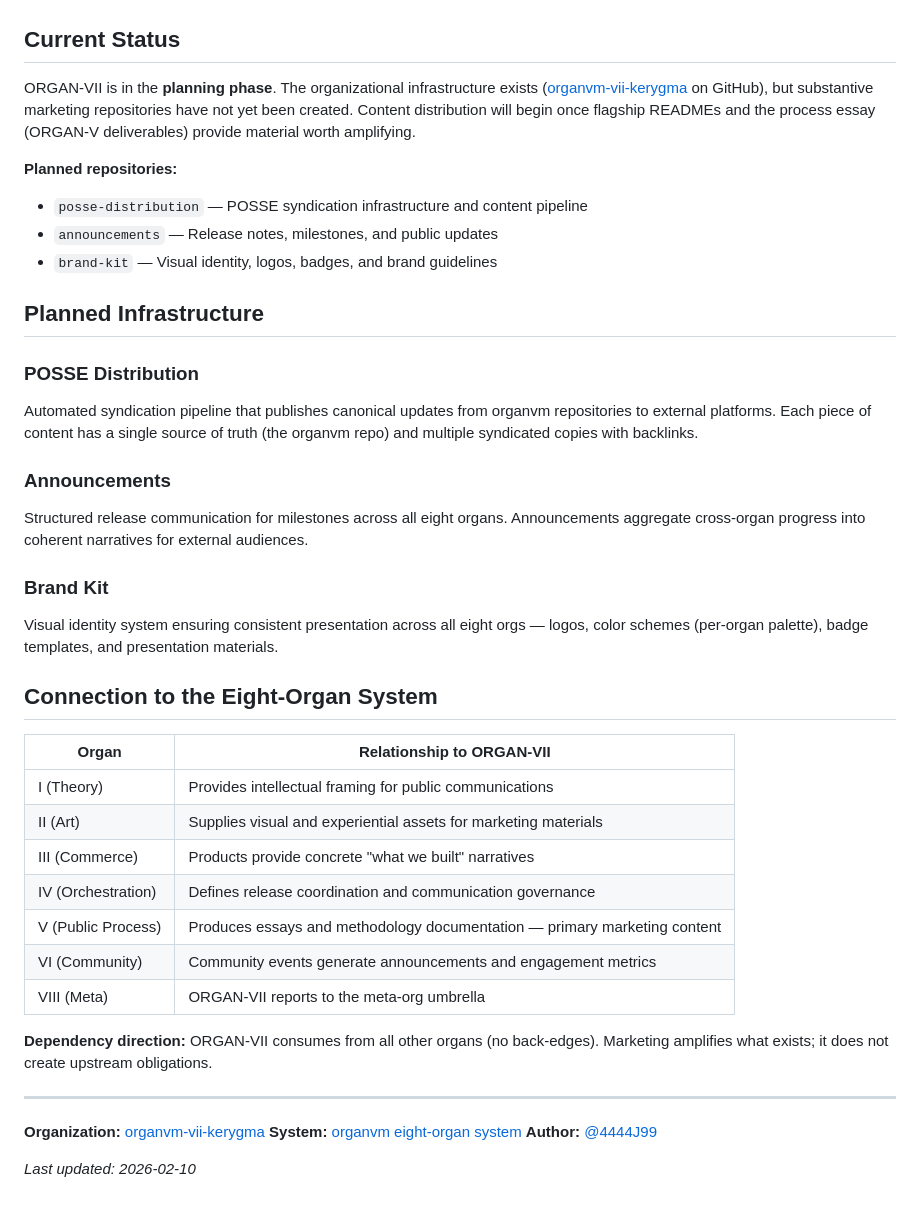
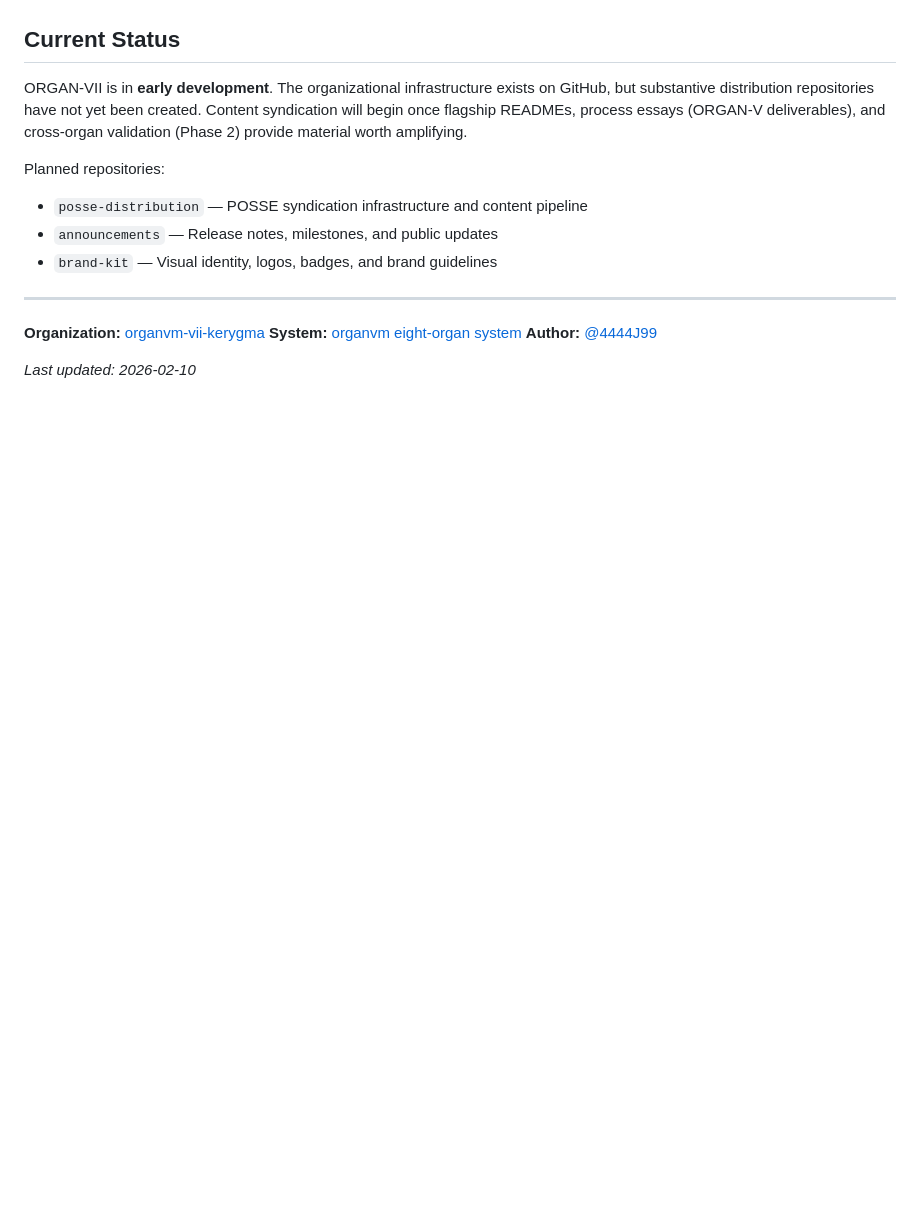
Before and after one commit to organvm/dot-github--kerygma, a Markdown page: profile/README.md, the part around one of its changes. Rendered like a GitHub page; blank space fills up the shorter version.

```diff
--- a/profile/README.md
+++ b/profile/README.md
@@ -18,37 +63,12 @@ ORGAN-VII implements a **POSSE strategy** (Publish Own Site, Syndicate Everywher
 
 ## Current Status
 
-ORGAN-VII is in the **planning phase**. The organizational infrastructure exists ([organvm-vii-kerygma](https://github.com/organvm-vii-kerygma) on GitHub), but substantive marketing repositories have not yet been created. Content distribution will begin once flagship READMEs and the process essay (ORGAN-V deliverables) provide material worth amplifying.
+ORGAN-VII is in **early development**. The organizational infrastructure exists on GitHub, but substantive distribution repositories have not yet been created. Content syndication will begin once flagship READMEs, process essays (ORGAN-V deliverables), and cross-organ validation (Phase 2) provide material worth amplifying.
 
-**Planned repositories:**
+Planned repositories:
 - `posse-distribution` — POSSE syndication infrastructure and content pipeline
 - `announcements` — Release notes, milestones, and public updates
 - `brand-kit` — Visual identity, logos, badges, and brand guidelines
-
-## Planned Infrastructure
-
-### POSSE Distribution
-Automated syndication pipeline that publishes canonical updates from organvm repositories to external platforms. Each piece of content has a single source of truth (the organvm repo) and multiple syndicated copies with backlinks.
-
-### Announcements
-Structured release communication for milestones across all eight organs. Announcements aggregate cross-organ progress into coherent narratives for external audiences.
-
-### Brand Kit
-Visual identity system ensuring consistent presentation across all eight orgs — logos, color schemes (per-organ palette), badge templates, and presentation materials.
-
-## Connection to the Eight-Organ System
-
-| Organ | Relationship to ORGAN-VII |
-|-------|---------------------------|
-| I (Theory) | Provides intellectual framing for public communications |
-| II (Art) | Supplies visual and experiential assets for marketing materials |
-| III (Commerce) | Products provide concrete "what we built" narratives |
-| IV (Orchestration) | Defines release coordination and communication governance |
-| V (Public Process) | Produces essays and methodology documentation — primary marketing content |
-| VI (Community) | Community events generate announcements and engagement metrics |
-| VIII (Meta) | ORGAN-VII reports to the meta-org umbrella |
-
-**Dependency direction:** ORGAN-VII consumes from all other organs (no back-edges). Marketing amplifies what exists; it does not create upstream obligations.
 
 ---
 
```
Also changed, not shown: other parts of profile/README.md (+53 -8 lines).
